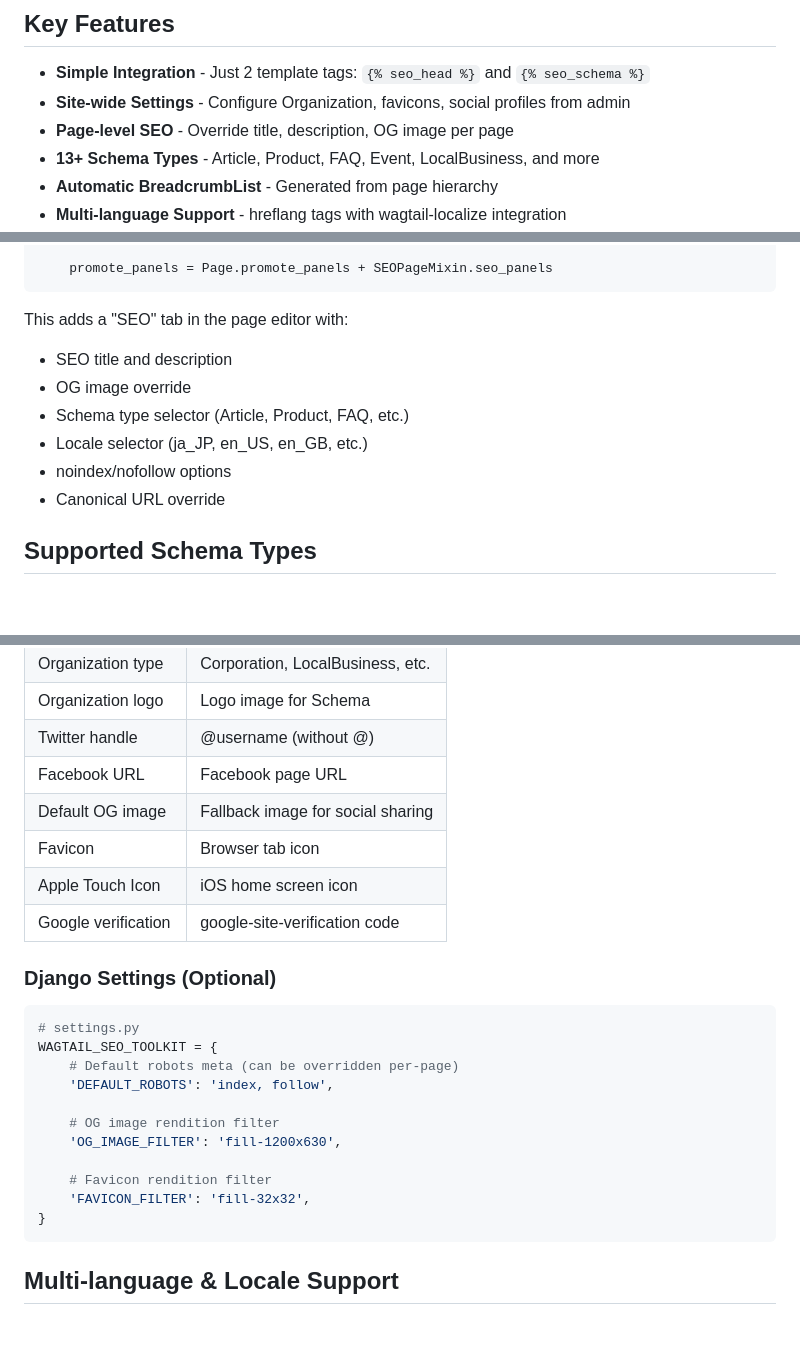
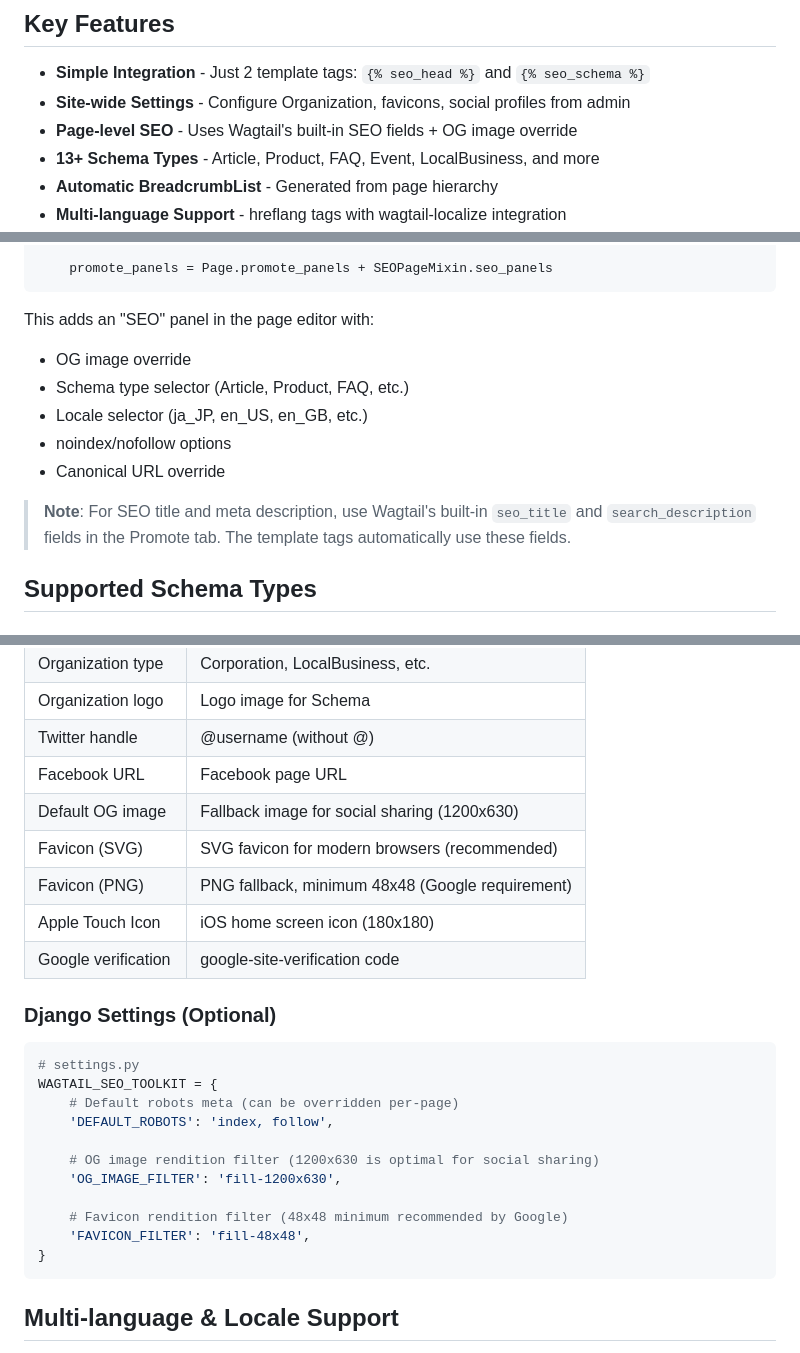
Before and after one commit to kkm-horikawa/wagtail-herald, a Markdown page: README.md, 3 parts joined by grey strips. Drawn GitHub-style; blank space fills up the shorter version.

Commit message:
docs: Update SEO best practices based on 2025 research
- Fix favicon size from 32x32 to 48x48 (Google requirement)
- Add SVG favicon support for modern browsers
- Clarify SEOPageMixin uses Wagtail's built-in seo_title/search_description
- Add size annotations to Site Settings table
- Add explanatory comments to Django settings

````diff
--- a/README.md
+++ b/README.md
@@ -16,7 +16,7 @@ The goal is to help content editors achieve **best-practice SEO** without touchi
 
 - **Simple Integration** - Just 2 template tags: `{% seo_head %}` and `{% seo_schema %}`
 - **Site-wide Settings** - Configure Organization, favicons, social profiles from admin
-- **Page-level SEO** - Override title, description, OG image per page
+- **Page-level SEO** - Uses Wagtail's built-in SEO fields + OG image override
 - **13+ Schema Types** - Article, Product, FAQ, Event, LocalBusiness, and more
 - **Automatic BreadcrumbList** - Generated from page hierarchy
 - **Multi-language Support** - hreflang tags with wagtail-localize integration
@@ -111,13 +111,14 @@ class ArticlePage(SEOPageMixin, Page):
     promote_panels = Page.promote_panels + SEOPageMixin.seo_panels
 ```
 
-This adds a "SEO" tab in the page editor with:
-- SEO title and description
+This adds an "SEO" panel in the page editor with:
 - OG image override
 - Schema type selector (Article, Product, FAQ, etc.)
 - Locale selector (ja_JP, en_US, en_GB, etc.)
 - noindex/nofollow options
 - Canonical URL override
+
+> **Note**: For SEO title and meta description, use Wagtail's built-in `seo_title` and `search_description` fields in the Promote tab. The template tags automatically use these fields.
 
 ## Supported Schema Types
 
@@ -244,9 +246,10 @@ All settings are optional and configured through Wagtail admin:
 | Organization logo | Logo image for Schema |
 | Twitter handle | @username (without @) |
 | Facebook URL | Facebook page URL |
-| Default OG image | Fallback image for social sharing |
-| Favicon | Browser tab icon |
-| Apple Touch Icon | iOS home screen icon |
+| Default OG image | Fallback image for social sharing (1200x630) |
+| Favicon (SVG) | SVG favicon for modern browsers (recommended) |
+| Favicon (PNG) | PNG fallback, minimum 48x48 (Google requirement) |
+| Apple Touch Icon | iOS home screen icon (180x180) |
 | Google verification | google-site-verification code |
 
 ### Django Settings (Optional)
@@ -257,11 +260,11 @@ WAGTAIL_SEO_TOOLKIT = {
     # Default robots meta (can be overridden per-page)
     'DEFAULT_ROBOTS': 'index, follow',
 
-    # OG image rendition filter
+    # OG image rendition filter (1200x630 is optimal for social sharing)
     'OG_IMAGE_FILTER': 'fill-1200x630',
 
-    # Favicon rendition filter
-    'FAVICON_FILTER': 'fill-32x32',
+    # Favicon rendition filter (48x48 minimum recommended by Google)
+    'FAVICON_FILTER': 'fill-48x48',
 }
 ```
 
````
Also changed, not shown: other parts of README.md (+2 -1 lines).
